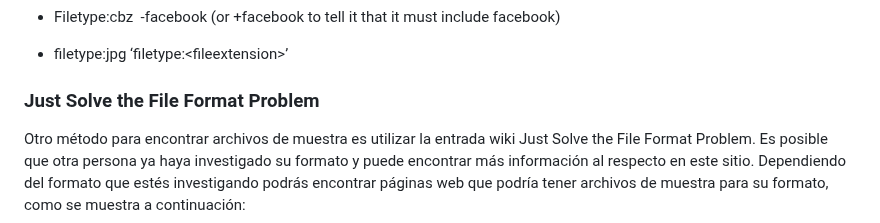
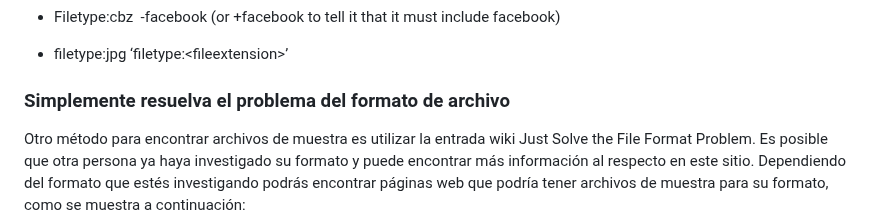
Before and after one commit to digital-preservation/PRONOM_Research, a Markdown page: Resources/PRONOM Paquete de inicio.md, the part around the change. Rendered like a GitHub page.

```diff
--- a/Resources/PRONOM Paquete de inicio.md
+++ b/Resources/PRONOM Paquete de inicio.md
@@ -177,7 +177,7 @@ Puede utilizar su motor de búsqueda para buscar muestras. Dependiendo del motor
 -   filetype:jpg ‘filetype:&lt;fileextension&gt;’
 
 
-### Just Solve the File Format Problem
+### Simplemente resuelva el problema del formato de archivo
 
 Otro método para encontrar archivos de muestra es utilizar la entrada wiki Just Solve the File Format Problem. Es posible que otra persona ya haya investigado su formato y puede encontrar más información al respecto en este sitio. Dependiendo del formato que estés investigando podrás encontrar páginas web que podría tener archivos de muestra para su formato, como se muestra a continuación:
 
```
